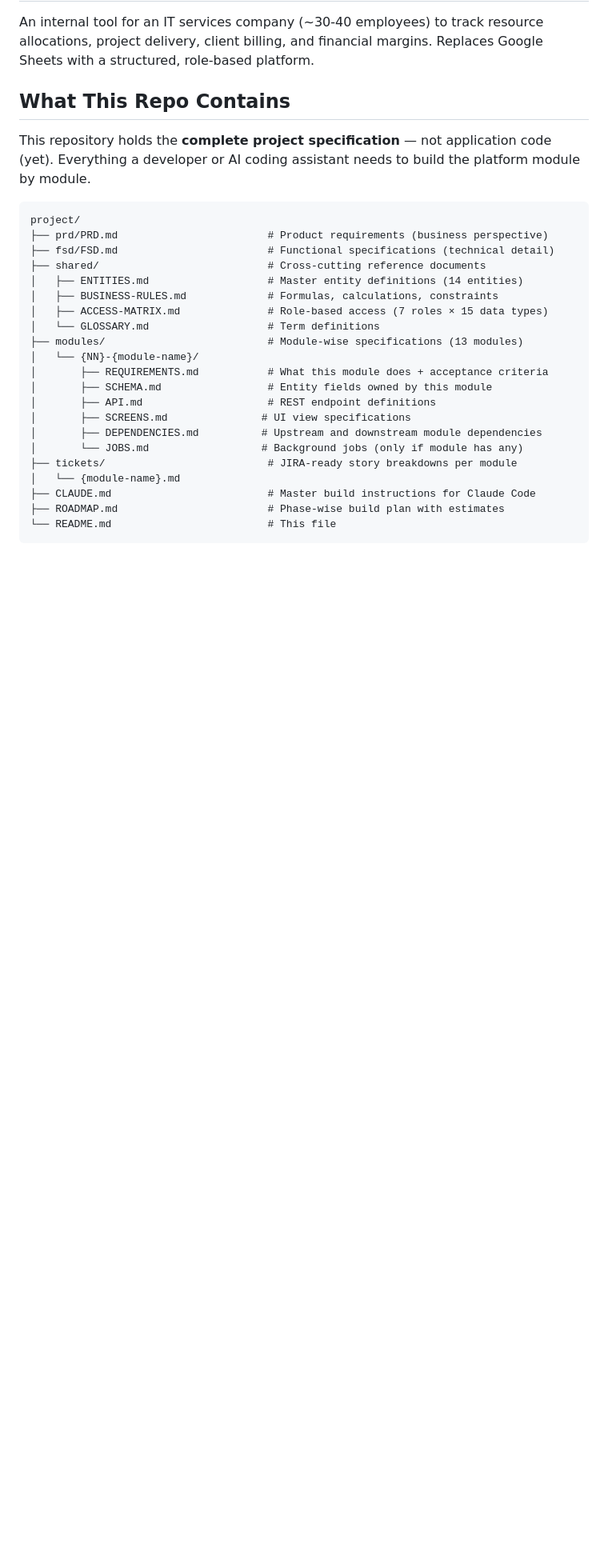
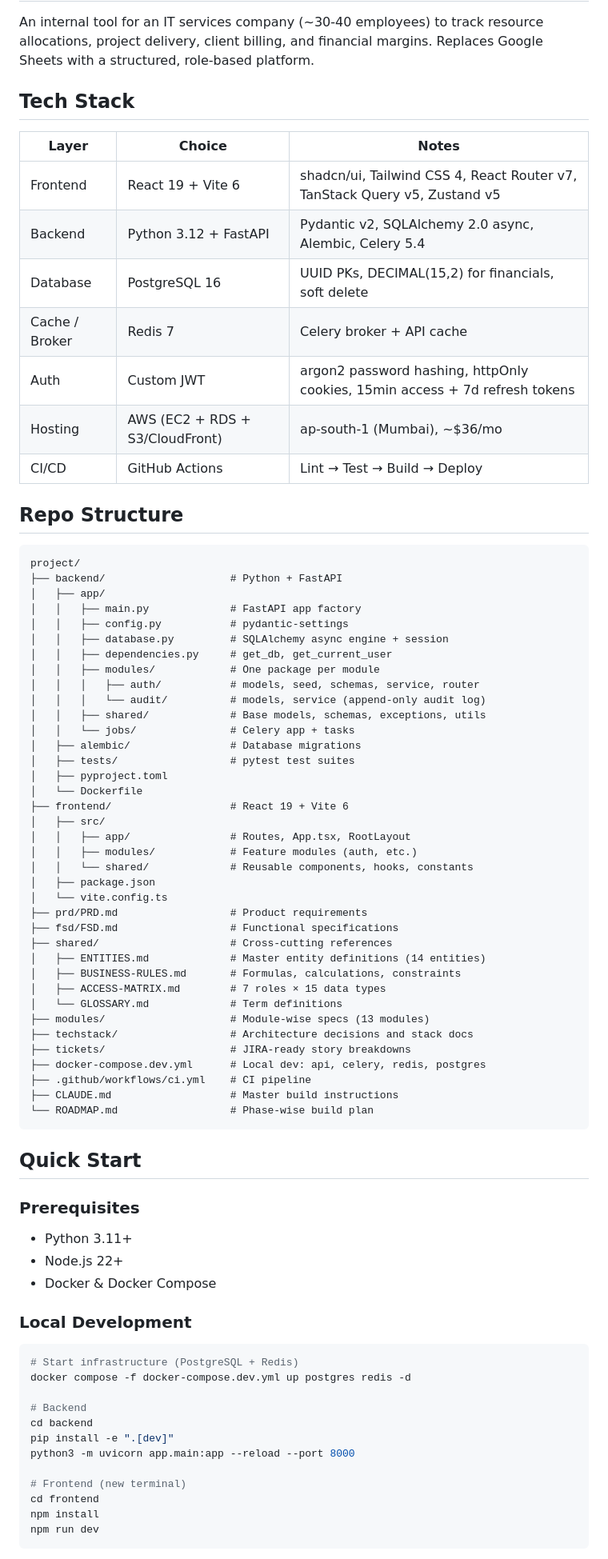
Before and after one commit to vivek-joshi-sculptsoft/resource-intelligence-platform, a Markdown page: README.md, the part around one of its changes. Shown at 80% size. GitHub-like rendering; blank space fills up the shorter version.

````diff
--- a/README.md
+++ b/README.md
@@ -2,29 +2,82 @@
 
 An internal tool for an IT services company (~30-40 employees) to track resource allocations, project delivery, client billing, and financial margins. Replaces Google Sheets with a structured, role-based platform.
 
-## What This Repo Contains
+## Tech Stack
 
-This repository holds the **complete project specification** — not application code (yet). Everything a developer or AI coding assistant needs to build the platform module by module.
+| Layer | Choice | Notes |
+|---|---|---|
+| Frontend | React 19 + Vite 6 | shadcn/ui, Tailwind CSS 4, React Router v7, TanStack Query v5, Zustand v5 |
+| Backend | Python 3.12 + FastAPI | Pydantic v2, SQLAlchemy 2.0 async, Alembic, Celery 5.4 |
+| Database | PostgreSQL 16 | UUID PKs, DECIMAL(15,2) for financials, soft delete |
+| Cache / Broker | Redis 7 | Celery broker + API cache |
+| Auth | Custom JWT | argon2 password hashing, httpOnly cookies, 15min access + 7d refresh tokens |
+| Hosting | AWS (EC2 + RDS + S3/CloudFront) | ap-south-1 (Mumbai), ~$36/mo |
+| CI/CD | GitHub Actions | Lint → Test → Build → Deploy |
+
+## Repo Structure
 
 ```
 project/
-├── prd/PRD.md                        # Product requirements (business perspective)
-├── fsd/FSD.md                        # Functional specifications (technical detail)
-├── shared/                           # Cross-cutting reference documents
-│   ├── ENTITIES.md                   # Master entity definitions (14 entities)
-│   ├── BUSINESS-RULES.md             # Formulas, calculations, constraints
-│   ├── ACCESS-MATRIX.md              # Role-based access (7 roles × 15 data types)
-│   └── GLOSSARY.md                   # Term definitions
-├── modules/                          # Module-wise specifications (13 modules)
-│   └── {NN}-{module-name}/
-│       ├── REQUIREMENTS.md           # What this module does + acceptance criteria
-│       ├── SCHEMA.md                 # Entity fields owned by this module
-│       ├── API.md                    # REST endpoint definitions
-│       ├── SCREENS.md               # UI view specifications
-│       ├── DEPENDENCIES.md          # Upstream and downstream module dependencies
-│       └── JOBS.md                  # Background jobs (only if module has any)
-├── tickets/                          # JIRA-ready story breakdowns per module
-│   └── {module-name}.md
-├── CLAUDE.md                         # Master build instructions for Claude Code
-├── ROADMAP.md                        # Phase-wise build plan with estimates
-└── README.md                         # This file
+├── backend/                    # Python + FastAPI
+│   ├── app/
+│   │   ├── main.py             # FastAPI app factory
+│   │   ├── config.py           # pydantic-settings
+│   │   ├── database.py         # SQLAlchemy async engine + session
+│   │   ├── dependencies.py     # get_db, get_current_user
+│   │   ├── modules/            # One package per module
+│   │   │   ├── auth/           # models, seed, schemas, service, router
+│   │   │   └── audit/          # models, service (append-only audit log)
+│   │   ├── shared/             # Base models, schemas, exceptions, utils
+│   │   └── jobs/               # Celery app + tasks
+│   ├── alembic/                # Database migrations
+│   ├── tests/                  # pytest test suites
+│   ├── pyproject.toml
+│   └── Dockerfile
+├── frontend/                   # React 19 + Vite 6
+│   ├── src/
+│   │   ├── app/                # Routes, App.tsx, RootLayout
+│   │   ├── modules/            # Feature modules (auth, etc.)
+│   │   └── shared/             # Reusable components, hooks, constants
+│   ├── package.json
+│   └── vite.config.ts
+├── prd/PRD.md                  # Product requirements
+├── fsd/FSD.md                  # Functional specifications
+├── shared/                     # Cross-cutting references
+│   ├── ENTITIES.md             # Master entity definitions (14 entities)
+│   ├── BUSINESS-RULES.md       # Formulas, calculations, constraints
+│   ├── ACCESS-MATRIX.md        # 7 roles × 15 data types
+│   └── GLOSSARY.md             # Term definitions
+├── modules/                    # Module-wise specs (13 modules)
+├── techstack/                  # Architecture decisions and stack docs
+├── tickets/                    # JIRA-ready story breakdowns
+├── docker-compose.dev.yml      # Local dev: api, celery, redis, postgres
+├── .github/workflows/ci.yml    # CI pipeline
+├── CLAUDE.md                   # Master build instructions
+└── ROADMAP.md                  # Phase-wise build plan
+```
+
+## Quick Start
+
+### Prerequisites
+
+- Python 3.11+
+- Node.js 22+
+- Docker & Docker Compose
+
+### Local Development
+
+```bash
+# Start infrastructure (PostgreSQL + Redis)
+docker compose -f docker-compose.dev.yml up postgres redis -d
+
+# Backend
+cd backend
+pip install -e ".[dev]"
+python3 -m uvicorn app.main:app --reload --port 8000
+
+# Frontend (new terminal)
+cd frontend
+npm install
+npm run dev
+```
+
````
Also changed, not shown: other parts of README.md (+50 -30 lines).
